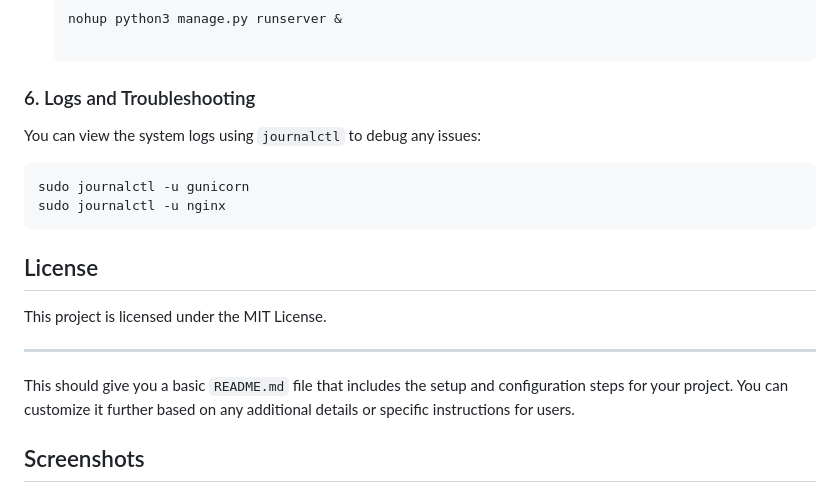
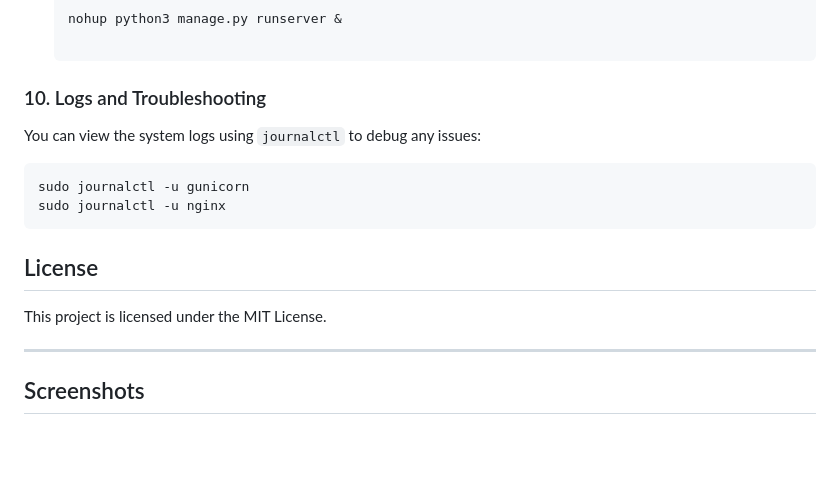
Before and after one commit to Charles130-Anderson/QR-CODE-ATTENDANCE-SYSTEM-SOFTWARE, a Markdown page: README.md, the part around the change. Rendered like a GitHub page; blank space fills up the shorter version.

````diff
--- a/README.md
+++ b/README.md
@@ -343,7 +343,7 @@ You can manage the Gunicorn service using systemd:
 
   ```
 
-### 6. Logs and Troubleshooting
+### 10. Logs and Troubleshooting
 
 You can view the system logs using `journalctl` to debug any issues:
 
@@ -357,8 +357,6 @@ sudo journalctl -u nginx
 This project is licensed under the MIT License.
 
 ---
-
-This should give you a basic `README.md` file that includes the setup and configuration steps for your project. You can customize it further based on any additional details or specific instructions for users.
 
 ## Screenshots
 
````
